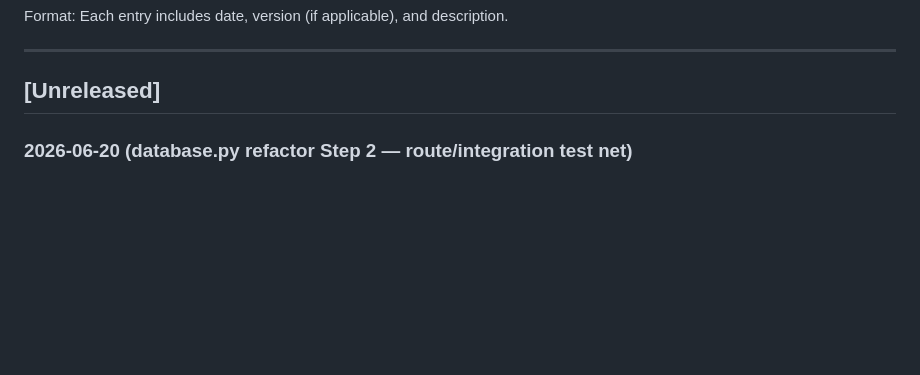
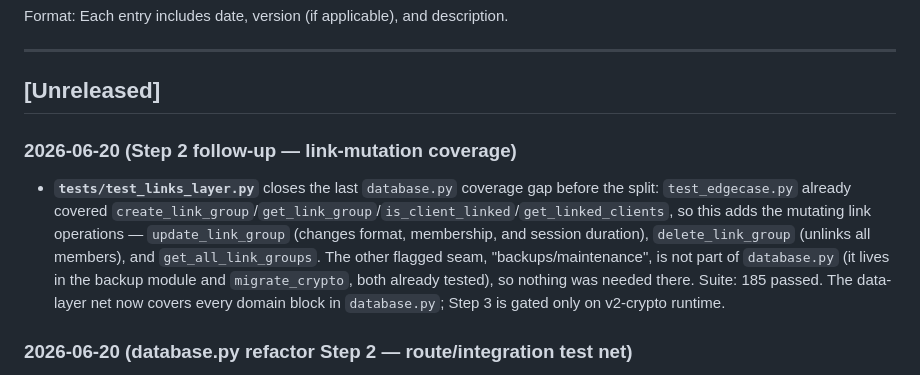
Before and after one commit to rsembera/edgecase, a Markdown page: CHANGELOG.md, the part around the change. Rendered like a GitHub page; blank space fills up the shorter version.

```diff
--- a/CHANGELOG.md
+++ b/CHANGELOG.md
@@ -7,6 +7,9 @@ Format: Each entry includes date, version (if applicable), and description.
 ---
 
 ## [Unreleased]
+
+### 2026-06-20 (Step 2 follow-up — link-mutation coverage)
+- **`tests/test_links_layer.py`** closes the last `database.py` coverage gap before the split: `test_edgecase.py` already covered `create_link_group`/`get_link_group`/`is_client_linked`/`get_linked_clients`, so this adds the mutating link operations — `update_link_group` (changes format, membership, and session duration), `delete_link_group` (unlinks all members), and `get_all_link_groups`. The other flagged seam, "backups/maintenance", is not part of `database.py` (it lives in the backup module and `migrate_crypto`, both already tested), so nothing was needed there. Suite: 185 passed. The data-layer net now covers every domain block in `database.py`; Step 3 is gated only on v2-crypto runtime.
 
 ### 2026-06-20 (database.py refactor Step 2 — route/integration test net)
 - **Step 2 of the planned `core/database.py` refactor is complete: suite 152 → 182.** Route/integration coverage so the eventual domain split runs against a net that exercises the data layer end-to-end, not just in isolation. All additions are under `tests/` — no production code changed. New files: `conftest.py` (an authenticated Flask `client` fixture + a temp-file `app_db` fixture; it sets `app.config['db']`, calls `init_all_blueprints` so blueprint module-level `db` globals point at the test DB, and no-ops `validate_csrf` since flask-wtf 1.2.2 `csrf.protect()` ignores `WTF_CSRF_ENABLED`), `test_routes_smoke.py`, `test_entries_lifecycle.py` (session create/lock/no-op-save/amendment, redaction, consultation-exclusion numbering), `test_entry_types_roundtrip.py` (communication/absence/item/profile create→edit), `test_statements_lifecycle.py` (find-unbilled → generate → mark-paid full/partial → write-off for waived/uncollectible/billing-error → mark-sent with `ATTACHMENTS_DIR` redirected), `test_attachments_lifecycle.py` (upload→download→view→delete, hermetic in a temp root), and `test_routes_breadth.py` (every primary read-only page renders 200). Step 3 (the split itself) remains gated on the v2 crypto migration accumulating real-world runtime first.
```
Also changed, not shown: docs/EdgeCase_Project_Status.md (+8 -1 lines).
